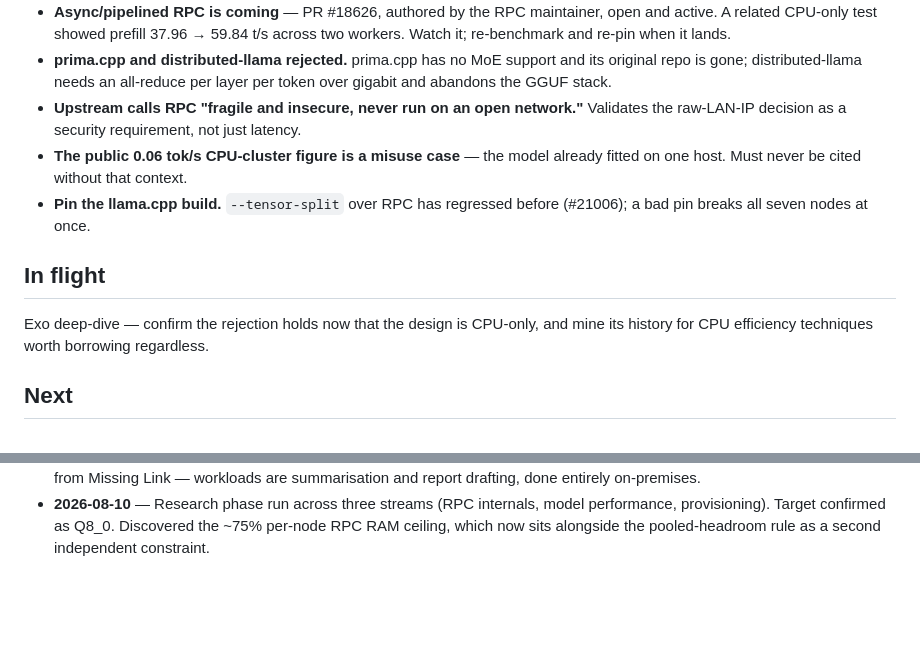
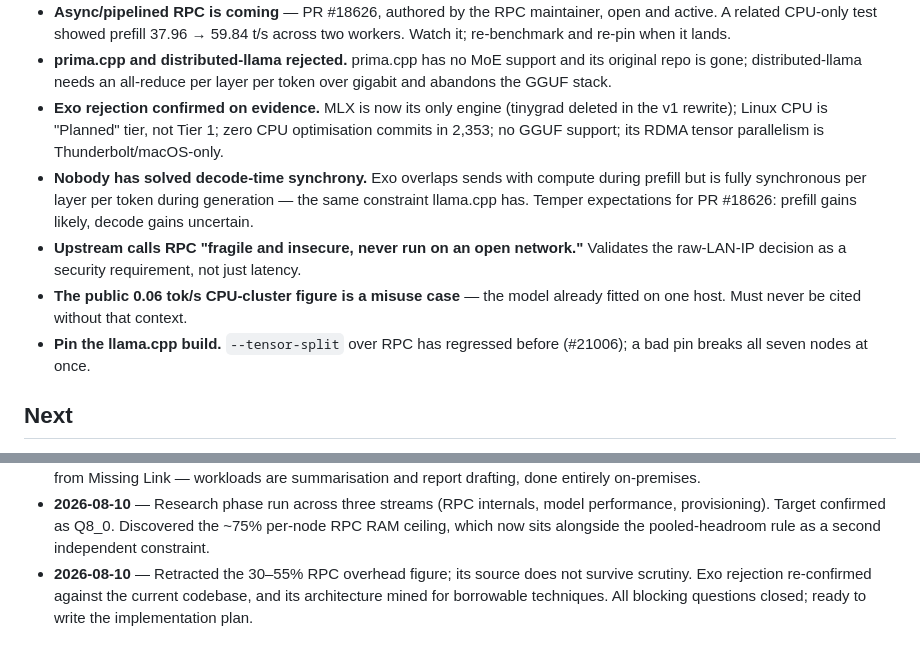
Before and after one commit to GriffynHancock/homogenous-cluster, a Markdown page: STATUS.md, 2 parts joined by grey strips. GitHub-like rendering; blank space fills up the shorter version.

Commit message:
Confirm Exo rejection on evidence; borrow its control/data plane split
Exo could structurally do this job -- it pools RAM and has native Qwen3-MoE
support -- but it is the wrong tool: MLX is now its only engine (tinygrad
deleted in the v1 rewrite), Linux CPU is 'Planned' tier not Tier 1, there
are zero CPU optimisation commits in 2353, it cannot consume GGUF, and its
RDMA tensor parallelism is Thunderbolt/macOS-only.

Most useful finding is a calibration point: Exo has not solved decode-time
synchrony either. It overlaps sends with compute during prefill but calls
mx.eval() around every send/recv per layer per token during generation --
llama.cpp's exact constraint. Tempers expectations for PR #18626.

Techniques recorded for borrowing: control-plane/data-plane transport
separation, prefill send-queueing, memory-proportional layer allocation.

Co-Authored-By: Claude Opus 5 (1M context) <noreply@anthropic.com>
Claude-Session: https://claude.ai/code/session_01EV3YjjkQucBq88RPjQkktn

```diff
--- a/STATUS.md
+++ b/STATUS.md
@@ -93,17 +93,20 @@ Verify empirically on node 1 (cheap, no source found):
 - **prima.cpp and distributed-llama rejected.** prima.cpp has no MoE support and
   its original repo is gone; distributed-llama needs an all-reduce per layer per
   token over gigabit and abandons the GGUF stack.
+- **Exo rejection confirmed on evidence.** MLX is now its only engine (tinygrad
+  deleted in the v1 rewrite); Linux CPU is "Planned" tier, not Tier 1; zero CPU
+  optimisation commits in 2,353; no GGUF support; its RDMA tensor parallelism is
+  Thunderbolt/macOS-only.
+- **Nobody has solved decode-time synchrony.** Exo overlaps sends with compute
+  during prefill but is fully synchronous per layer per token during generation
+  — the same constraint llama.cpp has. Temper expectations for PR #18626:
+  prefill gains likely, decode gains uncertain.
 - **Upstream calls RPC "fragile and insecure, never run on an open network."**
   Validates the raw-LAN-IP decision as a security requirement, not just latency.
 - **The public 0.06 tok/s CPU-cluster figure is a misuse case** — the model
   already fitted on one host. Must never be cited without that context.
 - **Pin the llama.cpp build.** `--tensor-split` over RPC has regressed before
   (#21006); a bad pin breaks all seven nodes at once.
-
-## In flight
-
-Exo deep-dive — confirm the rejection holds now that the design is CPU-only,
-and mine its history for CPU efficiency techniques worth borrowing regardless.
 
 ## Next
 
@@ -131,3 +134,7 @@ and mine its history for CPU efficiency techniques worth borrowing regardless.
   performance, provisioning). Target confirmed as Q8_0. Discovered the ~75%
   per-node RPC RAM ceiling, which now sits alongside the pooled-headroom rule as
   a second independent constraint.
+- **2026-08-10** — Retracted the 30–55% RPC overhead figure; its source does not
+  survive scrutiny. Exo rejection re-confirmed against the current codebase, and
+  its architecture mined for borrowable techniques. All blocking questions
+  closed; ready to write the implementation plan.
```
Also changed, not shown: 1 other file.
